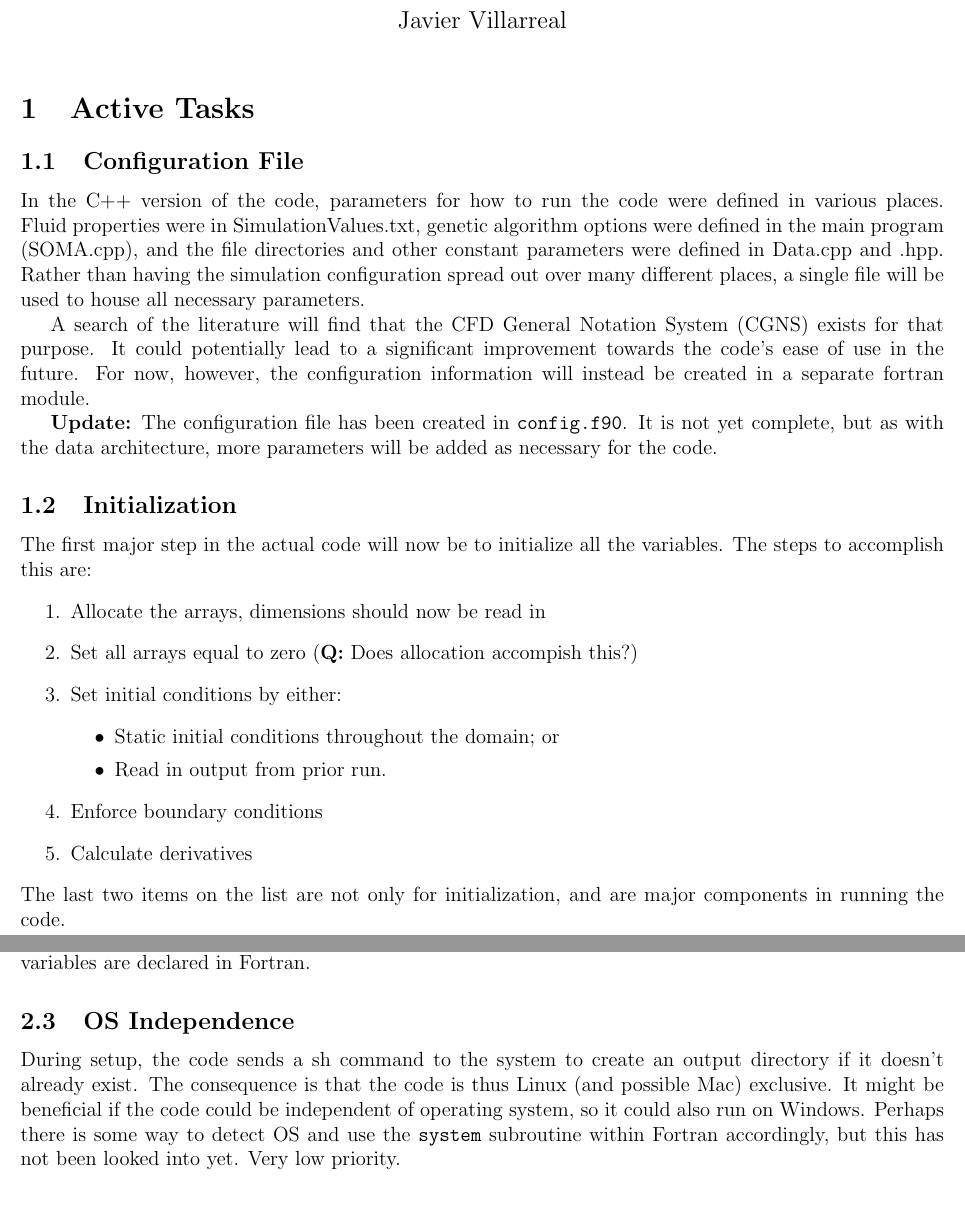
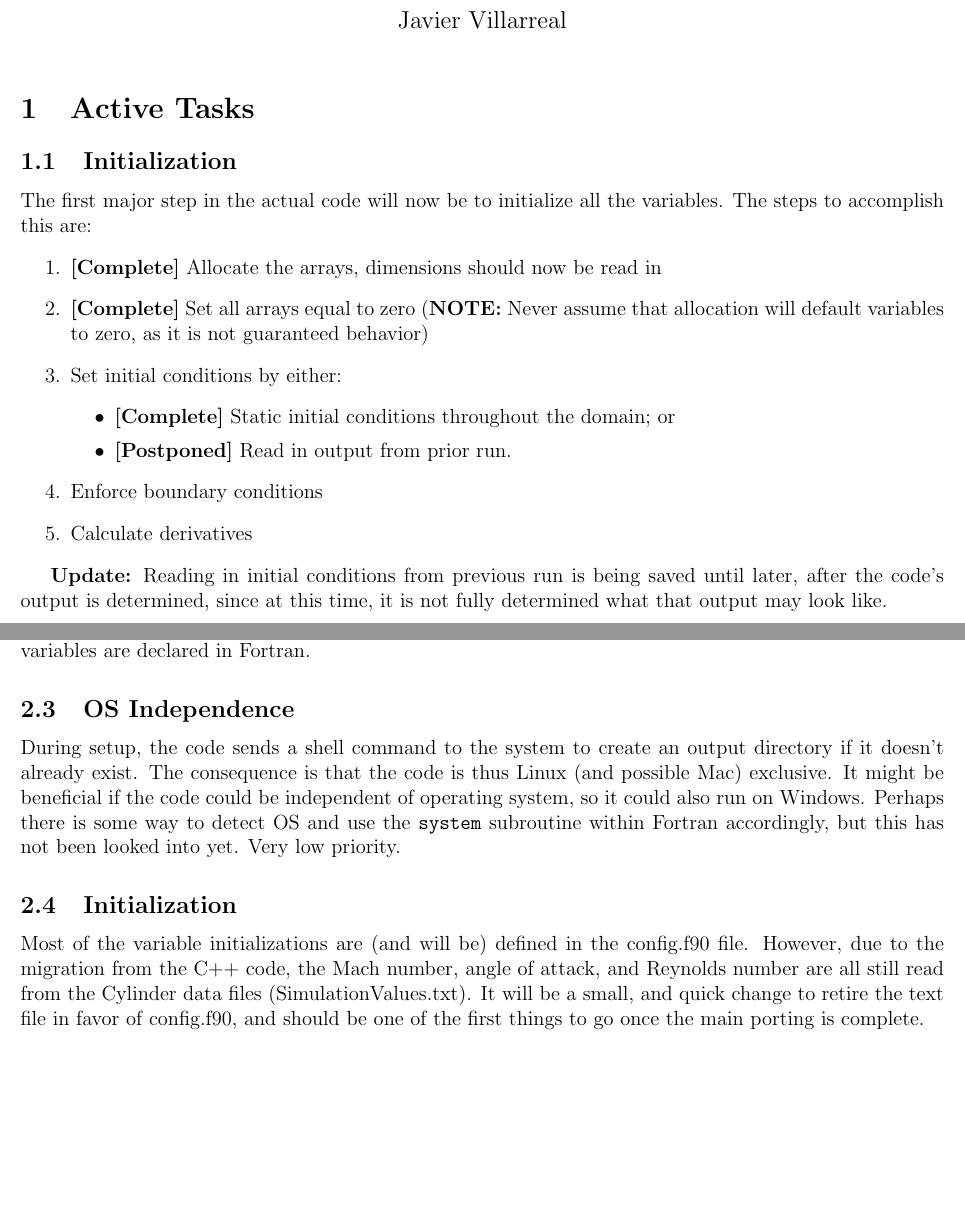
Before and after one commit to javierv09/SOMA, a LaTeX document (doc/todo.tex): two parts of pages 1 and 2 of 3, joined at a grey line, cut so that both start at the same text, the shorter picture padded with empty space. Compiled offline with pdfLaTeX.

Commit message:
Variable initializations complete

```diff
--- a/doc/todo.tex
+++ b/doc/todo.tex
@@ -10,27 +10,21 @@
 
     \section{Active Tasks}
 
-    \subsection{Configuration File}
-    In the C++ version of the code, parameters for how to run the code were defined in various places. Fluid properties were in SimulationValues.txt, genetic algorithm options were defined in the main program (SOMA.cpp), and the file directories and other constant parameters were defined in Data.cpp and .hpp. Rather than having the simulation configuration spread out over many different places, a single file will be used to house all necessary parameters.
-
-    A search of the literature will find that the CFD General Notation System (CGNS) exists for that purpose. It could potentially lead to a significant improvement towards the code's ease of use in the future. For now, however, the configuration information will instead be created in a separate fortran module.
-
-    \textbf{Update:} The configuration file has been created in \texttt{config.f90}. It is not yet complete, but as with the data architecture, more parameters will be added as necessary for the code.
-
     \subsection{Initialization}
     The first major step in the actual code will now be to initialize all the variables. The steps to accomplish this are:
     \begin{enumerate}
-        \item Allocate the arrays, dimensions should now be read in
-        \item Set all arrays equal to zero (\textbf{Q:} Does allocation accompish this?)
+        \item \textbf{[Complete]} Allocate the arrays, dimensions should now be read in
+        \item \textbf{[Complete]} Set all arrays equal to zero (\textbf{NOTE:} Never assume that allocation will default variables to zero, as it is not guaranteed behavior)
         \item Set initial conditions by either:
         \begin{itemize}
-            \item Static initial conditions throughout the domain; or
-            \item Read in output from prior run.
+            \item \textbf{[Complete]} Static initial conditions throughout the domain; or
+            \item \textbf{[Postponed]} Read in output from prior run.
         \end{itemize}
         \item Enforce boundary conditions
         \item Calculate derivatives
     \end{enumerate}
-    The last two items on the list are not only for initialization, and are major components in running the code.
+
+    \textbf{Update:} Reading in initial conditions from previous run is being saved until later, after the code's output is determined, since at this time, it is not fully determined what that output may look like.
 
     \newpage
     \section{Future Improvements}
@@ -41,7 +35,10 @@
     The way the data is stored in the input text files and in variables within the code is suboptimal. Changes could be made both within pre-processing (i.e. the Matlab codes that generate those files) and how the variables are declared in Fortran.
 
     \subsection{OS Independence}
-    During setup, the code sends a sh command to the system to create an output directory if it doesn't already exist. The consequence is that the code is thus Linux (and possible Mac) exclusive. It might be beneficial if the code could be independent of operating system, so it could also run on Windows. Perhaps there is some way to detect OS and use the \texttt{system} subroutine within Fortran accordingly, but this has not been looked into yet. Very low priority.
+    During setup, the code sends a shell command to the system to create an output directory if it doesn't already exist. The consequence is that the code is thus Linux (and possible Mac) exclusive. It might be beneficial if the code could be independent of operating system, so it could also run on Windows. Perhaps there is some way to detect OS and use the \texttt{system} subroutine within Fortran accordingly, but this has not been looked into yet. Very low priority.
+
+    \subsection{Initialization}
+    Most of the variable initializations are (and will be) defined in the config.f90 file. However, due to the migration from the C++ code, the Mach number, angle of attack, and Reynolds number are all still read from the Cylinder data files (SimulationValues.txt). It will be a small, and quick change to retire the text file in favor of config.f90, and should be one of the first things to go once the main porting is complete.
 
     \newpage
     \section{Completed Tasks}
```
Also changed, not shown: doc/doc_notes.tex (+5 -0 lines), doc/doc_notes.pdf, doc/todo.pdf, makefile, doc/todo.tex (3 more changed lines), 8 other files.
